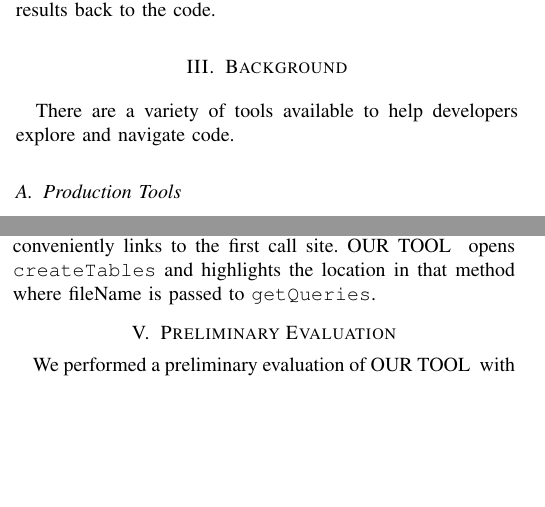
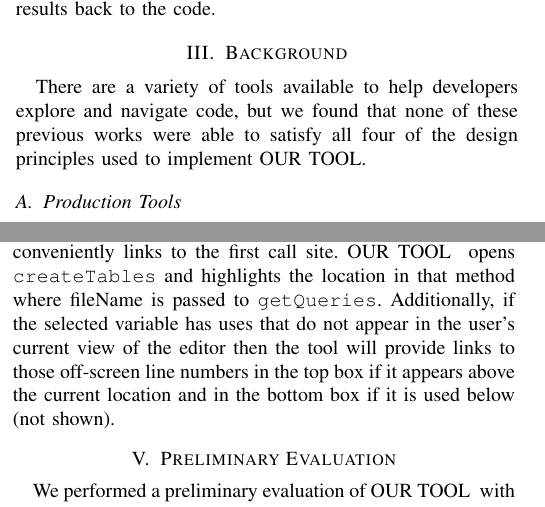
Before and after one commit to DeveloperLiberationFront/Program-Navigation-Plugin, a LaTeX paper (progNav Paper/progNav Paper.tex): two parts of the columns of pages 1 and 2 of 4, joined at a grey line, cut so that both start at the same text, the shorter picture padded with empty space. Compiled offline with pdfLaTeX; a missing font is replaced by an installed copy or a similar font; a LaTeX package or settings file that is missing is left out.

Commit message:
Updated citations in Background and minor updates
Fixed citations, added to intro of related work section, and added description for line number links in the Tool section.

```diff
--- a/progNav Paper/progNav Paper.tex
+++ b/progNav Paper/progNav Paper.tex
@@ -107,7 +107,7 @@ When navigation tools present results outside the code, developers are burdened
 \section{Background}
 %Summary of related work, including a table evaluating existing %tools on various design principles.
 %Spoiler alert, none of the tools satisfy all of the principles.
-There are a variety of tools available to help developers explore and navigate code.
+There are a variety of tools available to help developers explore and navigate code, but we found that none of these previous works were able to satisfy all four of the design principles used to implement \toolName.
 \subsection{Production Tools}
 Production tools are represented by plugins in integrated development environments that provide detailed information and analysis on variables and methods in the source code. Examples of these types of tools include Call Hierarchy and Find References in Eclipse\cite{Eclipse} and Analyze Data Flow To/From Here and Analyze Dependencies in IntelliJ\cite{IntelliJ}. These tools provide powerful program analysis for users to navigate throughout the entirety of a project, however they differ from our tool in that they require multiple steps to start the tool, need repeated invocations of the plugin to track multiple paths in the code, and force users to switch between the text editor of the IDE and a new panel displaying the results.
 
@@ -153,7 +153,7 @@ To help you locate where the variable is modified and referenced, \toolName~ hig
 Since \texttt{fileName} is a formal parameter to \texttt{getQueries}, any method calling \texttt{getQueries} could modify \texttt{fileName}.
 Those methods reside in other class files, so \toolName~ provides links to their locations (B1).
 Rather than move your mouse up to the top of the editor window, you click on \texttt{getQueries} (B2), which conveniently links to the first call site.
-\toolName~ opens \texttt{createTables} and highlights the location in that method where fileName is passed to \texttt{getQueries}.
+\toolName~ opens \texttt{createTables} and highlights the location in that method where fileName is passed to \texttt{getQueries}.  Additionally, if the selected variable has uses that do not appear in the user's current view of the editor then the tool will provide links to those off-screen line numbers in the top box if it appears above the current location and in the bottom box if it is used below (not shown).
 
 %Something about using \toolName for down flow.
 %(A) - When a user clicks on a variable all (visible) instances of that variable are highlighted in the code. (B) - When the variable has been declared as a parameter to the current method, users can click on that method's name in the editor to navigate to a location where that method is called. (X) - When the variable is passed to an external method, users can click on that method's name to open its declaration. (C) - If the variable is passed in from another method or is defined earlier in the current file, a link to that location is displayed in the ``top box.'' (D) - If the variable is passed in to another method or referenced later in the current file, links to those locations appear in the ``bottom box.''
```
Also changed, not shown: progNav Paper/progNav Paper.tex (2 more changed lines).
